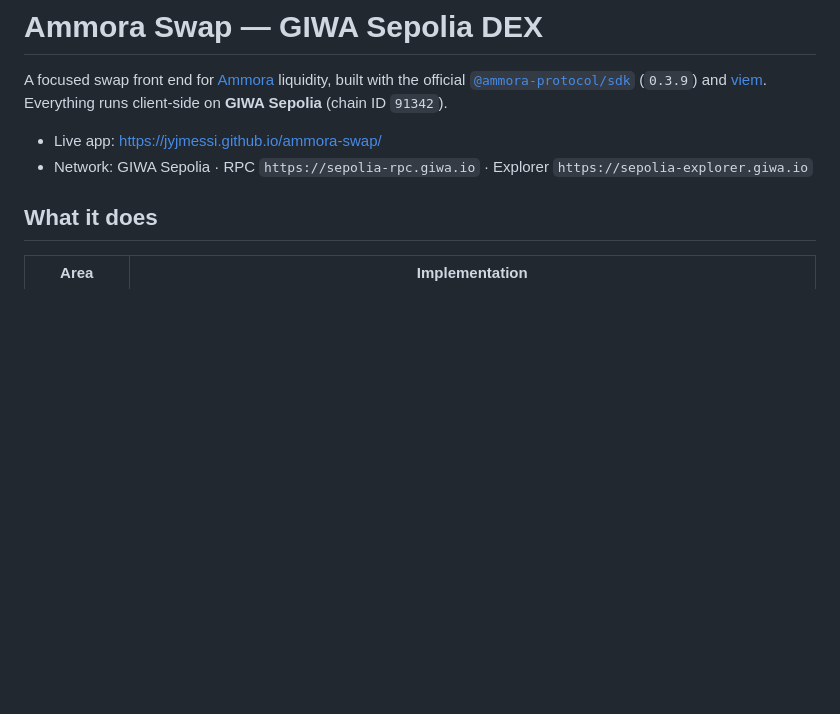
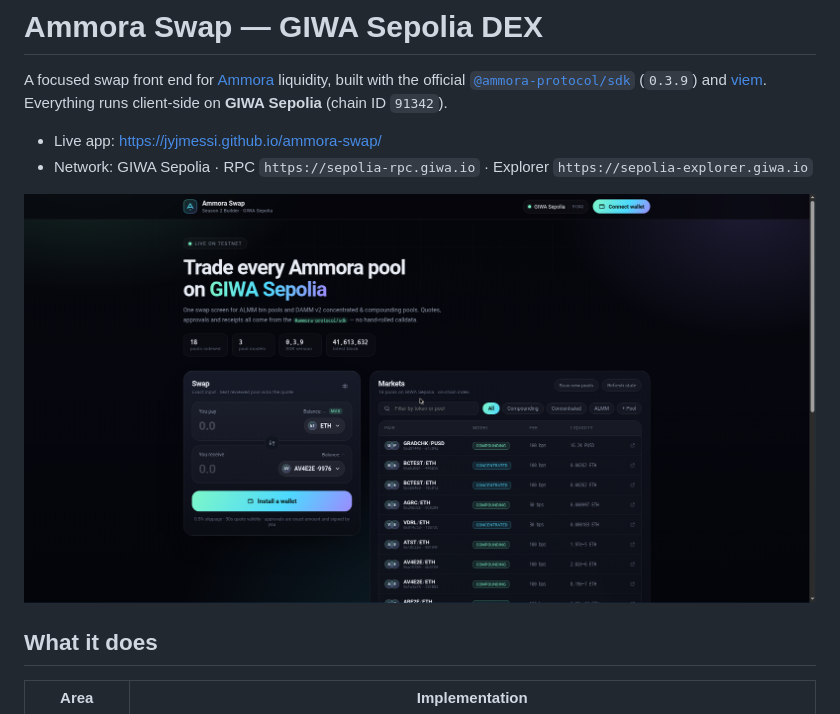
Before and after one commit to jyjmessi/ammora-swap, a Markdown page: README.md, the part around the change. Rendered like a GitHub page; pictures changed too: docs/screenshot.png (added); blank space fills up the shorter version.

Commit message:
Add the landing screenshot to the README

```diff
--- a/README.md
+++ b/README.md
@@ -6,6 +6,8 @@ official [`@ammora-protocol/sdk`](https://www.npmjs.com/package/@ammora-protocol
 
 - Live app: https://jyjmessi.github.io/ammora-swap/
 - Network: GIWA Sepolia · RPC `https://sepolia-rpc.giwa.io` · Explorer `https://sepolia-explorer.giwa.io`
+
+![Ammora Swap on GIWA Sepolia](docs/screenshot.png)
 
 ## What it does
 
```
